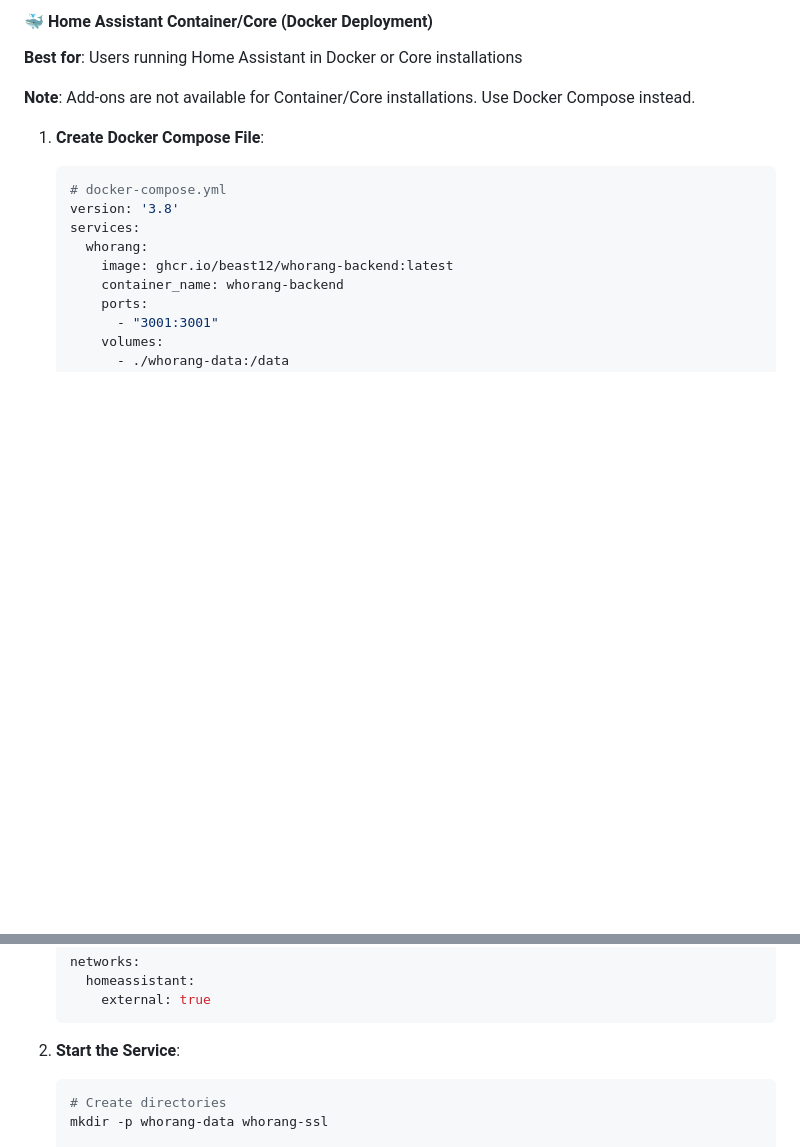
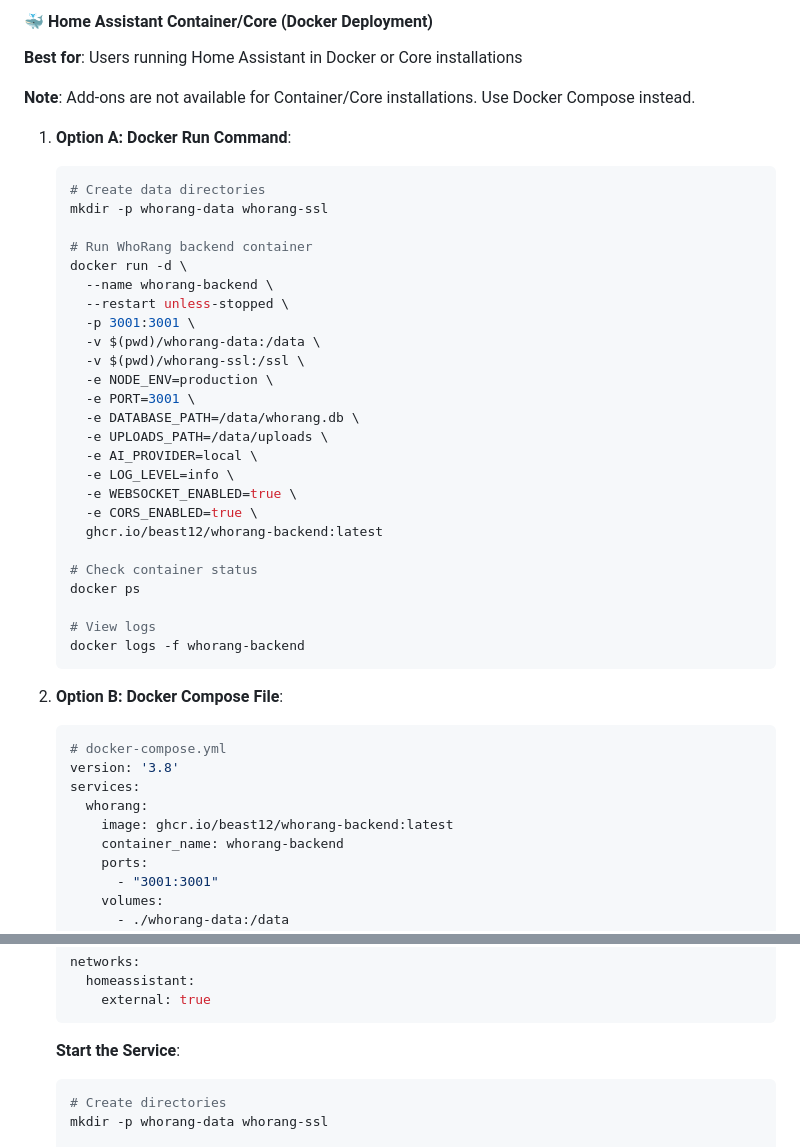
Before and after one commit to Beast12/whorang-addon, a Markdown page: README.md, 2 parts joined by grey strips. Drawn GitHub-style; blank space fills up the shorter version.

Commit message:
chore: update README with Docker setup instructions

````diff
--- a/README.md
+++ b/README.md
@@ -49,7 +49,36 @@ The WhoRang AI Doorbell Add-on provides the backend service for the [WhoRang AI
 
 **Note**: Add-ons are not available for Container/Core installations. Use Docker Compose instead.
 
-1. **Create Docker Compose File**:
+1. **Option A: Docker Run Command**:
+   ```bash
+   # Create data directories
+   mkdir -p whorang-data whorang-ssl
+
+   # Run WhoRang backend container
+   docker run -d \
+     --name whorang-backend \
+     --restart unless-stopped \
+     -p 3001:3001 \
+     -v $(pwd)/whorang-data:/data \
+     -v $(pwd)/whorang-ssl:/ssl \
+     -e NODE_ENV=production \
+     -e PORT=3001 \
+     -e DATABASE_PATH=/data/whorang.db \
+     -e UPLOADS_PATH=/data/uploads \
+     -e AI_PROVIDER=local \
+     -e LOG_LEVEL=info \
+     -e WEBSOCKET_ENABLED=true \
+     -e CORS_ENABLED=true \
+     ghcr.io/beast12/whorang-backend:latest
+
+   # Check container status
+   docker ps
+
+   # View logs
+   docker logs -f whorang-backend
+   ```
+
+2. **Option B: Docker Compose File**:
    ```yaml
    # docker-compose.yml
    version: '3.8'
@@ -80,7 +109,7 @@ The WhoRang AI Doorbell Add-on provides the backend service for the [WhoRang AI
        external: true
    ```
 
-2. **Start the Service**:
+   **Start the Service**:
    ```bash
    # Create directories
    mkdir -p whorang-data whorang-ssl
````
